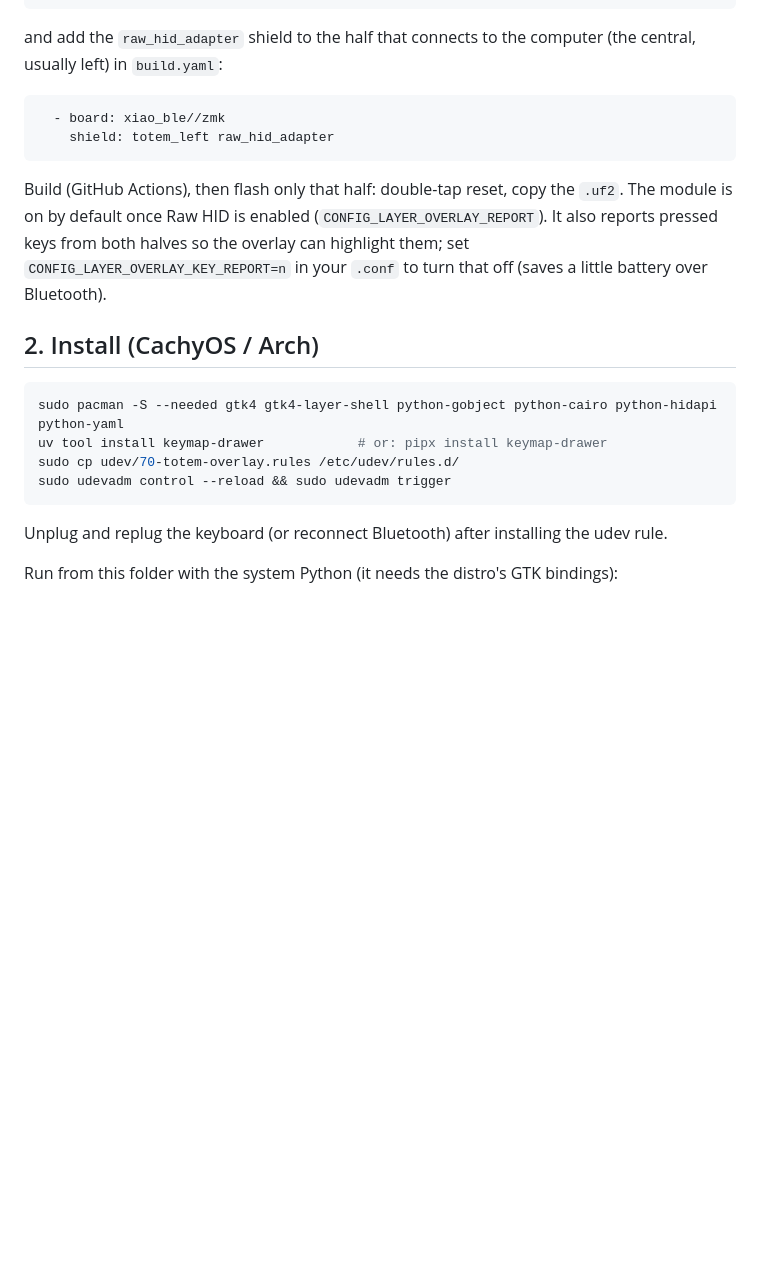
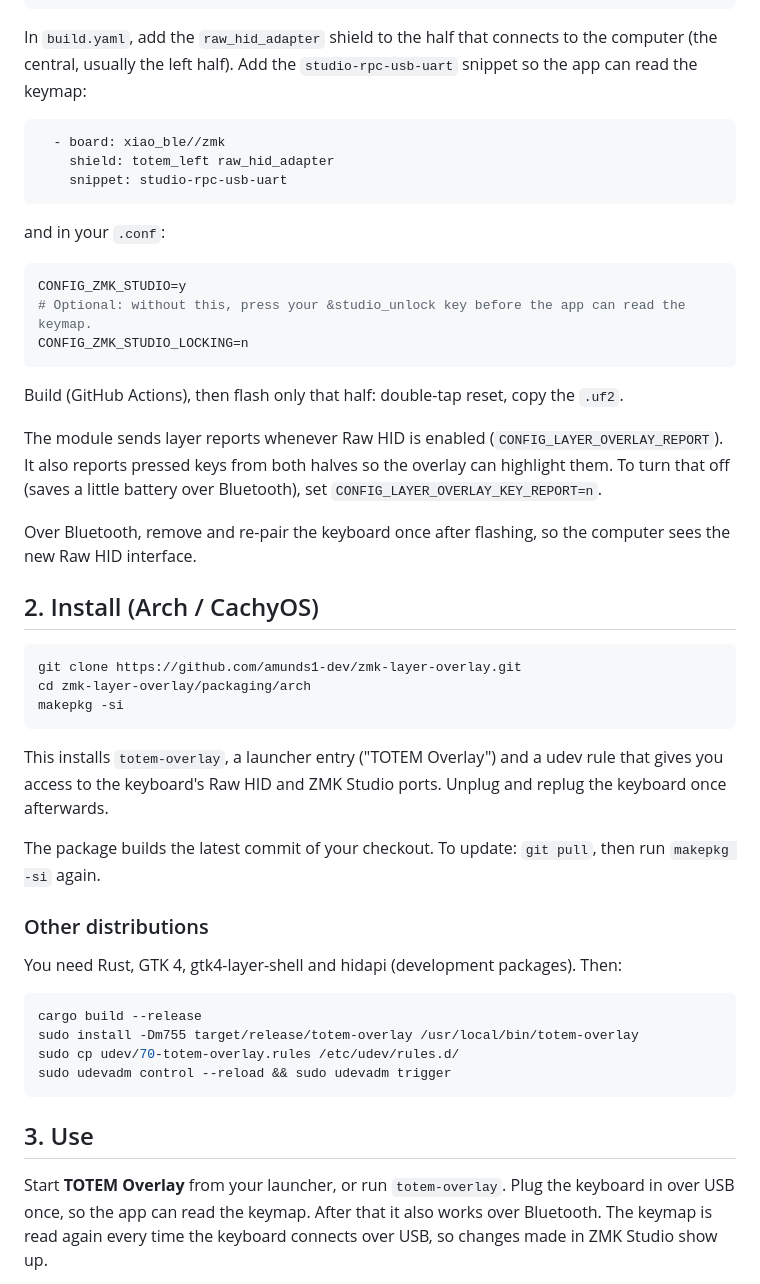
Before and after one commit to amunds1-dev/zmk-layer-overlay, a Markdown page: README.md, the part around one of its changes. GitHub-like rendering; blank space fills up the shorter version.

````diff
--- a/README.md
+++ b/README.md
@@ -38,29 +45,61 @@ manifest:
     path: config
 ```
 
-and add the `raw_hid_adapter` shield to the half that connects to the computer (the central,
-usually left) in `build.yaml`:
+In `build.yaml`, add the `raw_hid_adapter` shield to the half that connects to the computer (the
+central, usually the left half). Add the `studio-rpc-usb-uart` snippet so the app can read the
+keymap:
 
 ```yaml
   - board: xiao_ble//zmk
     shield: totem_left raw_hid_adapter
+    snippet: studio-rpc-usb-uart
+```
+
+and in your `.conf`:
+
+```ini
+CONFIG_ZMK_STUDIO=y
+# Optional: without this, press your &studio_unlock key before the app can read the keymap.
+CONFIG_ZMK_STUDIO_LOCKING=n
 ```
 
 Build (GitHub Actions), then flash only that half: double-tap reset, copy the `.uf2`.
-The module is on by default once Raw HID is enabled (`CONFIG_LAYER_OVERLAY_REPORT`). It also reports
-pressed keys from both halves so the overlay can highlight them; set `CONFIG_LAYER_OVERLAY_KEY_REPORT=n`
-in your `.conf` to turn that off (saves a little battery over Bluetooth).
 
-## 2. Install (CachyOS / Arch)
+The module sends layer reports whenever Raw HID is enabled (`CONFIG_LAYER_OVERLAY_REPORT`). It also
+reports pressed keys from both halves so the overlay can highlight them. To turn that off (saves a
+little battery over Bluetooth), set `CONFIG_LAYER_OVERLAY_KEY_REPORT=n`.
+
+Over Bluetooth, remove and re-pair the keyboard once after flashing, so the computer sees the new
+Raw HID interface.
+
+## 2. Install (Arch / CachyOS)
 
 ```sh
-sudo pacman -S --needed gtk4 gtk4-layer-shell python-gobject python-cairo python-hidapi python-yaml
-uv tool install keymap-drawer            # or: pipx install keymap-drawer
+git clone https://github.com/amunds1-dev/zmk-layer-overlay.git
+cd zmk-layer-overlay/packaging/arch
+makepkg -si
+```
+
+This installs `totem-overlay`, a launcher entry ("TOTEM Overlay") and a udev rule that gives you
+access to the keyboard's Raw HID and ZMK Studio ports. Unplug and replug the keyboard once
+afterwards.
+
+The package builds the latest commit of your checkout. To update: `git pull`, then run `makepkg -si` again.
+
+### Other distributions
+
+You need Rust, GTK 4, gtk4-layer-shell and hidapi (development packages). Then:
+
+```sh
+cargo build --release
+sudo install -Dm755 target/release/totem-overlay /usr/local/bin/totem-overlay
 sudo cp udev/70-totem-overlay.rules /etc/udev/rules.d/
 sudo udevadm control --reload && sudo udevadm trigger
 ```
 
-Unplug and replug the keyboard (or reconnect Bluetooth) after installing the udev rule.
+## 3. Use
 
-Run from this folder with the system Python (it needs the distro's GTK bindings):
+Start **TOTEM Overlay** from your launcher, or run `totem-overlay`. Plug the keyboard in over USB
+once, so the app can read the keymap. After that it also works over Bluetooth. The keymap is read
+again every time the keyboard connects over USB, so changes made in ZMK Studio show up.
 
````
Also changed, not shown: other parts of README.md (+89 -32 lines), CLAUDE.md (+11 -4 lines), docs/rust-rewrite-plan.md (+8 -1 lines), docs/screenshot.png (added), 16 other files.
